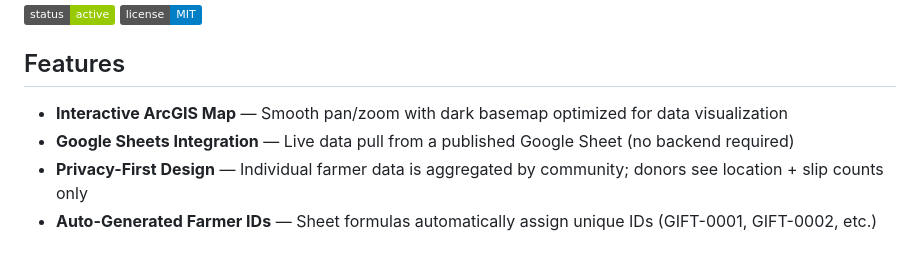
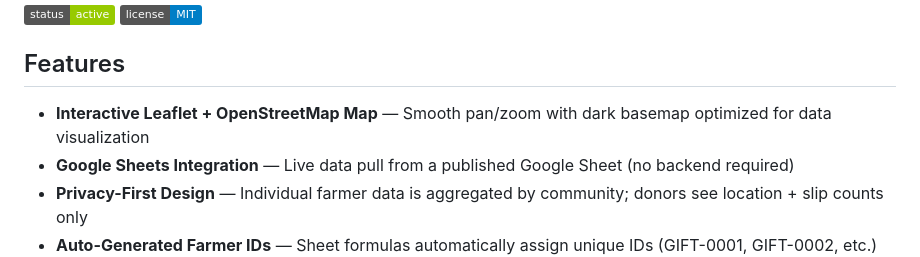
Before and after one commit to NJHFinanceHub/Orange-Flesh-Sweet-Potato-Global-Slip-Distribution-Map, a Markdown page: README.md, the part around the change. Drawn GitHub-style; badges without logos.

Commit message:
Update map description from ArcGIS to Leaflet

```diff
--- a/README.md
+++ b/README.md
@@ -6,7 +6,7 @@ An interactive GIS tracking system that maps Orange Flesh Sweet Potato (OFSP) sl
 
 ## Features
 
-- **Interactive ArcGIS Map** — Smooth pan/zoom with dark basemap optimized for data visualization
+- **Interactive Leaflet + OpenStreetMap Map** — Smooth pan/zoom with dark basemap optimized for data visualization
 - **Google Sheets Integration** — Live data pull from a published Google Sheet (no backend required)
 - **Privacy-First Design** — Individual farmer data is aggregated by community; donors see location + slip counts only
 - **Auto-Generated Farmer IDs** — Sheet formulas automatically assign unique IDs (GIFT-0001, GIFT-0002, etc.)
```
